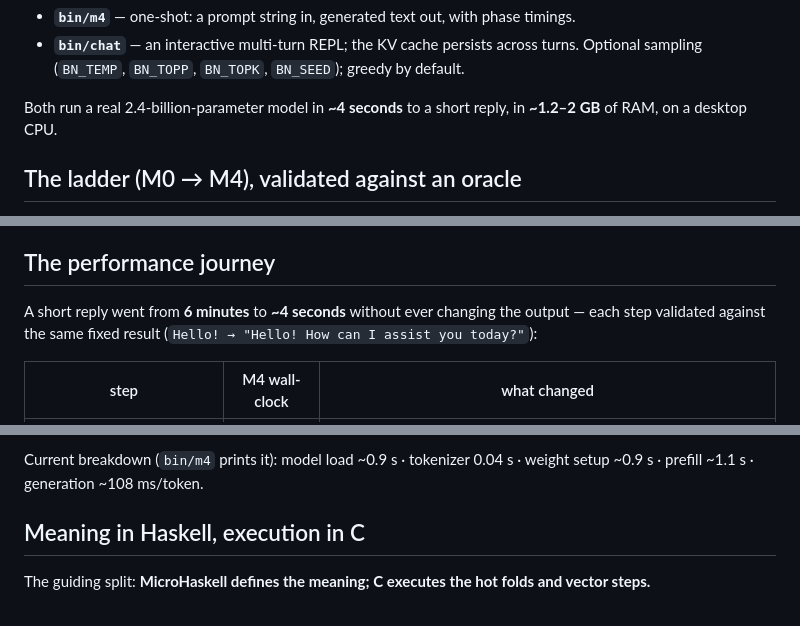
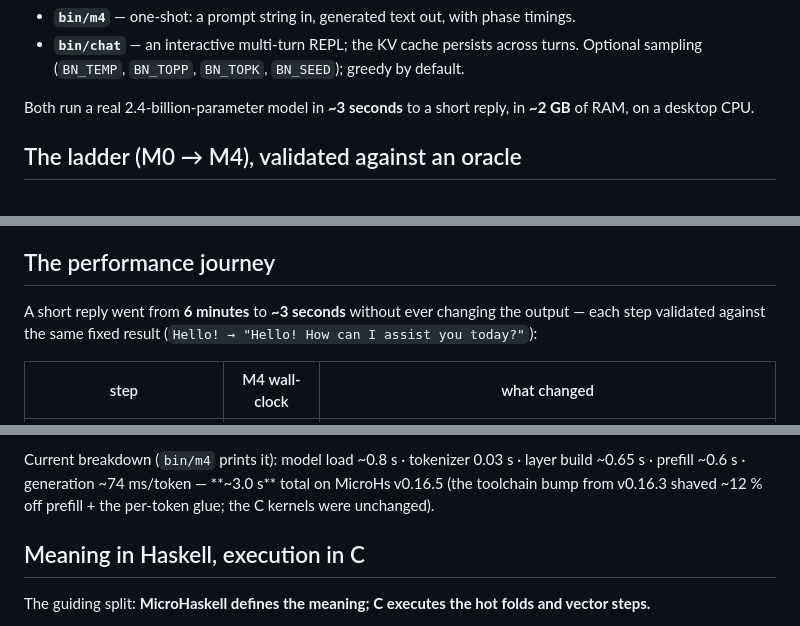
Before and after one commit to Tritlo/microhsbitnet, a Markdown page: README.md, 3 parts joined by grey strips. Drawn GitHub-style.

Commit message:
README: refresh perf numbers to the current toolchain (v0.16.5)
Measured A/B on this machine: the MicroHs v0.16.3 -> v0.16.5 bump (the rebuilt
gmhs) is ~12% faster on prefill and the per-token glue (C kernels unchanged).
Short reply is now ~3.0 s / ~74 ms-per-token / ~2 GB, vs the stale ~4 s / 108 ms
figures. Updates the headline, the journey's final row, and the breakdown.

Claude-Session: https://claude.ai/code/session_01KJmw9MqD4ySmTqEMZYKBt9

```diff
--- a/README.md
+++ b/README.md
@@ -80,7 +80,7 @@ assistant: 2 + 2 = 4, so 3 times 4 equals 12. This is a basic multiplication
 - **`bin/chat`** — an interactive multi-turn REPL; the KV cache persists across turns. Optional
   sampling (`BN_TEMP`, `BN_TOPP`, `BN_TOPK`, `BN_SEED`); greedy by default.
 
-Both run a real 2.4-billion-parameter model in **~4 seconds** to a short reply, in **~1.2–2 GB**
+Both run a real 2.4-billion-parameter model in **~3 seconds** to a short reply, in **~2 GB**
 of RAM, on a desktop CPU.
 
 ## The ladder (M0 → M4), validated against an oracle
@@ -101,7 +101,7 @@ the oracle-validated reference.
 
 ## The performance journey
 
-A short reply went from **6 minutes** to **~4 seconds** without ever changing the output —
+A short reply went from **6 minutes** to **~3 seconds** without ever changing the output —
 each step validated against the same fixed result (`Hello! → "Hello! How can I assist you today?"`):
 
 | step | M4 wall-clock | what changed |
@@ -115,6 +115,7 @@ each step validated against the same fixed result (`Hello! → "Hello! How can I
 
-Current breakdown (`bin/m4` prints it): model load ~0.9 s · tokenizer 0.04 s · weight setup ~0.9 s
-· prefill ~1.1 s · generation ~108 ms/token.
+Current breakdown (`bin/m4` prints it): model load ~0.8 s · tokenizer 0.03 s · layer build ~0.65 s
+· prefill ~0.6 s · generation ~74 ms/token — **~3.0 s** total on MicroHs v0.16.5 (the toolchain bump
+from v0.16.3 shaved ~12 % off prefill + the per-token glue; the C kernels were unchanged).
 
 ## Meaning in Haskell, execution in C
 
```
Also changed, not shown: other parts of README.md (+1 -1 lines).
